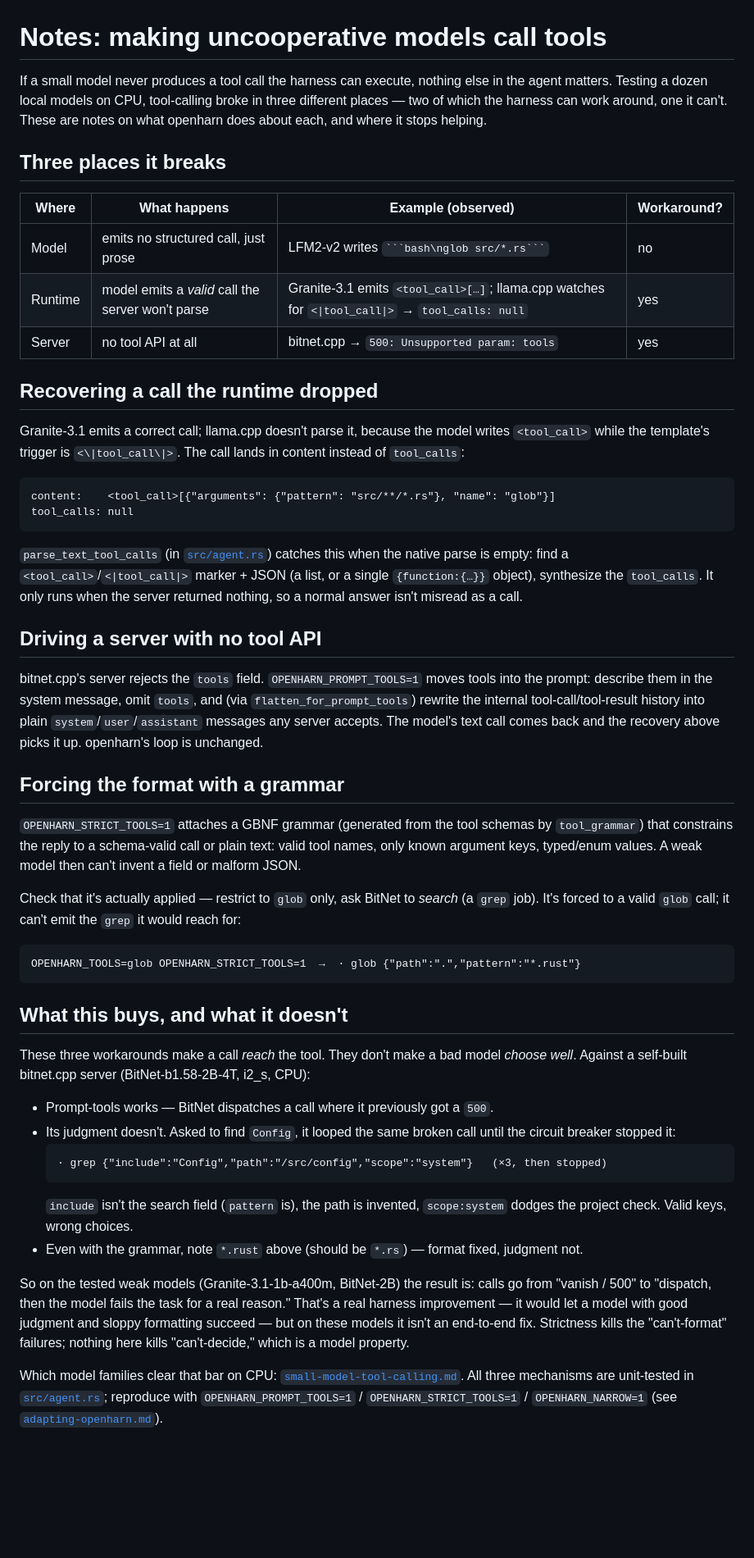
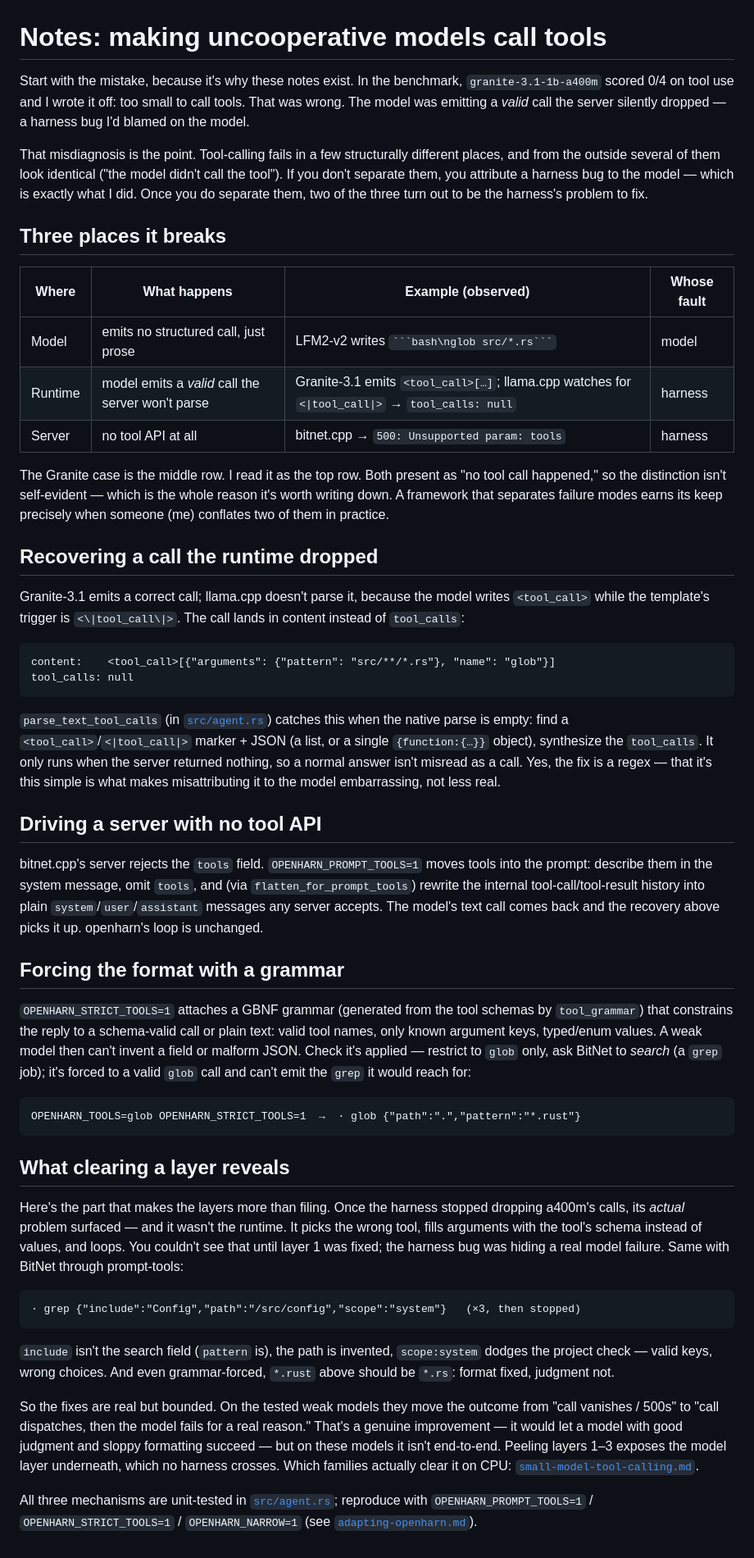
Before and after one commit to Thebored1/openharn, a Markdown page: docs/adaptive-tool-calling.md, the part around the change. Shown at 82% size. Drawn GitHub-style; blank space fills up the shorter version.

Commit message:
docs: connect the Granite finding to the taxonomy it justifies
Rewrite adaptive-tool-calling notes so the misdiagnosis and the framework are each other's argument: lead with getting a400m's diagnosis wrong (blamed the model for a layer-1 harness bug), use it to justify separating the failure layers explicitly, and add that clearing layer 1 revealed the model's real judgment failure (peeling one layer exposes the next). Align the benchmark note's takeaway to point at it.

`````diff
--- a/docs/adaptive-tool-calling.md
+++ b/docs/adaptive-tool-calling.md
@@ -1,17 +1,28 @@
 # Notes: making uncooperative models call tools
 
-If a small model never produces a tool call the harness can execute, nothing else in the
-agent matters. Testing a dozen local models on CPU, tool-calling broke in three different
-places — two of which the harness can work around, one it can't. These are notes on what
-openharn does about each, and where it stops helping.
+Start with the mistake, because it's why these notes exist. In the benchmark,
+`granite-3.1-1b-a400m` scored 0/4 on tool use and I wrote it off: too small to call tools.
+That was wrong. The model was emitting a *valid* call the server silently dropped — a
+harness bug I'd blamed on the model.
+
+That misdiagnosis is the point. Tool-calling fails in a few structurally different places,
+and from the outside several of them look identical ("the model didn't call the tool"). If
+you don't separate them, you attribute a harness bug to the model — which is exactly what I
+did. Once you do separate them, two of the three turn out to be the harness's problem to
+fix.
 
 ## Three places it breaks
 
-| Where | What happens | Example (observed) | Workaround? |
+| Where | What happens | Example (observed) | Whose fault |
 |---|---|---|---|
-| Model | emits no structured call, just prose | LFM2-v2 writes ```` ```bash\nglob src/*.rs``` ```` | no |
-| Runtime | model emits a *valid* call the server won't parse | Granite-3.1 emits `<tool_call>[…]`; llama.cpp watches for `<\|tool_call\|>` → `tool_calls: null` | yes |
-| Server | no tool API at all | bitnet.cpp → `500: Unsupported param: tools` | yes |
+| Model | emits no structured call, just prose | LFM2-v2 writes ```` ```bash\nglob src/*.rs``` ```` | model |
+| Runtime | model emits a *valid* call the server won't parse | Granite-3.1 emits `<tool_call>[…]`; llama.cpp watches for `<\|tool_call\|>` → `tool_calls: null` | harness |
+| Server | no tool API at all | bitnet.cpp → `500: Unsupported param: tools` | harness |
+
+The Granite case is the middle row. I read it as the top row. Both present as "no tool
+call happened," so the distinction isn't self-evident — which is the whole reason it's
+worth writing down. A framework that separates failure modes earns its keep precisely when
+someone (me) conflates two of them in practice.
 
 ## Recovering a call the runtime dropped
 
@@ -24,10 +35,11 @@ content:    <tool_call>[{"arguments": {"pattern": "src/**/*.rs"}, "name": "glob"
 tool_calls: null
 ```
 
-`parse_text_tool_calls` (in [`src/agent.rs`](../src/agent.rs)) catches this when the
-native parse is empty: find a `<tool_call>`/`<|tool_call|>` marker + JSON (a list, or a
-single `{function:{…}}` object), synthesize the `tool_calls`. It only runs when the server
-returned nothing, so a normal answer isn't misread as a call.
+`parse_text_tool_calls` (in [`src/agent.rs`](../src/agent.rs)) catches this when the native
+parse is empty: find a `<tool_call>`/`<|tool_call|>` marker + JSON (a list, or a single
+`{function:{…}}` object), synthesize the `tool_calls`. It only runs when the server returned
+nothing, so a normal answer isn't misread as a call. Yes, the fix is a regex — that it's
+this simple is what makes misattributing it to the model embarrassing, not less real.
 
 ## Driving a server with no tool API
 
@@ -42,40 +54,37 @@ and the recovery above picks it up. openharn's loop is unchanged.
 `OPENHARN_STRICT_TOOLS=1` attaches a GBNF grammar (generated from the tool schemas by
 `tool_grammar`) that constrains the reply to a schema-valid call or plain text: valid tool
 names, only known argument keys, typed/enum values. A weak model then can't invent a field
-or malform JSON.
-
-Check that it's actually applied — restrict to `glob` only, ask BitNet to *search* (a
-`grep` job). It's forced to a valid `glob` call; it can't emit the `grep` it would reach
+or malform JSON. Check it's applied — restrict to `glob` only, ask BitNet to *search* (a
+`grep` job); it's forced to a valid `glob` call and can't emit the `grep` it would reach
 for:
 
 ```
 OPENHARN_TOOLS=glob OPENHARN_STRICT_TOOLS=1  →  · glob {"path":".","pattern":"*.rust"}
 ```
 
-## What this buys, and what it doesn't
+## What clearing a layer reveals
 
-These three workarounds make a call *reach* the tool. They don't make a bad model *choose
-well*. Against a self-built bitnet.cpp server (BitNet-b1.58-2B-4T, i2_s, CPU):
+Here's the part that makes the layers more than filing. Once the harness stopped dropping
+a400m's calls, its *actual* problem surfaced — and it wasn't the runtime. It picks the
+wrong tool, fills arguments with the tool's schema instead of values, and loops. You
+couldn't see that until layer 1 was fixed; the harness bug was hiding a real model failure.
+Same with BitNet through prompt-tools:
 
-- Prompt-tools works — BitNet dispatches a call where it previously got a `500`.
-- Its judgment doesn't. Asked to find `Config`, it looped the same broken call until the
-  circuit breaker stopped it:
-  ```
-  · grep {"include":"Config","path":"/src/config","scope":"system"}   (×3, then stopped)
-  ```
-  `include` isn't the search field (`pattern` is), the path is invented, `scope:system`
-  dodges the project check. Valid keys, wrong choices.
-- Even with the grammar, note `*.rust` above (should be `*.rs`) — format fixed, judgment
-  not.
+```
+· grep {"include":"Config","path":"/src/config","scope":"system"}   (×3, then stopped)
+```
 
-So on the tested weak models (Granite-3.1-1b-a400m, BitNet-2B) the result is: calls go
-from "vanish / 500" to "dispatch, then the model fails the task for a real reason." That's
-a real harness improvement — it would let a model with good judgment and sloppy formatting
-succeed — but on these models it isn't an end-to-end fix. Strictness kills the
-"can't-format" failures; nothing here kills "can't-decide," which is a model property.
+`include` isn't the search field (`pattern` is), the path is invented, `scope:system`
+dodges the project check — valid keys, wrong choices. And even grammar-forced,
+`*.rust` above should be `*.rs`: format fixed, judgment not.
 
-Which model families clear that bar on CPU:
-[`small-model-tool-calling.md`](small-model-tool-calling.md). All three mechanisms are
-unit-tested in [`src/agent.rs`](../src/agent.rs); reproduce with `OPENHARN_PROMPT_TOOLS=1`
-/ `OPENHARN_STRICT_TOOLS=1` / `OPENHARN_NARROW=1` (see
+So the fixes are real but bounded. On the tested weak models they move the outcome from
+"call vanishes / 500s" to "call dispatches, then the model fails for a real reason." That's
+a genuine improvement — it would let a model with good judgment and sloppy formatting
+succeed — but on these models it isn't end-to-end. Peeling layers 1–3 exposes the model
+layer underneath, which no harness crosses. Which families actually clear it on CPU:
+[`small-model-tool-calling.md`](small-model-tool-calling.md).
+
+All three mechanisms are unit-tested in [`src/agent.rs`](../src/agent.rs); reproduce with
+`OPENHARN_PROMPT_TOOLS=1` / `OPENHARN_STRICT_TOOLS=1` / `OPENHARN_NARROW=1` (see
 [`adapting-openharn.md`](adapting-openharn.md)).
`````
Also changed, not shown: docs/small-model-tool-calling.md (+4 -3 lines).
